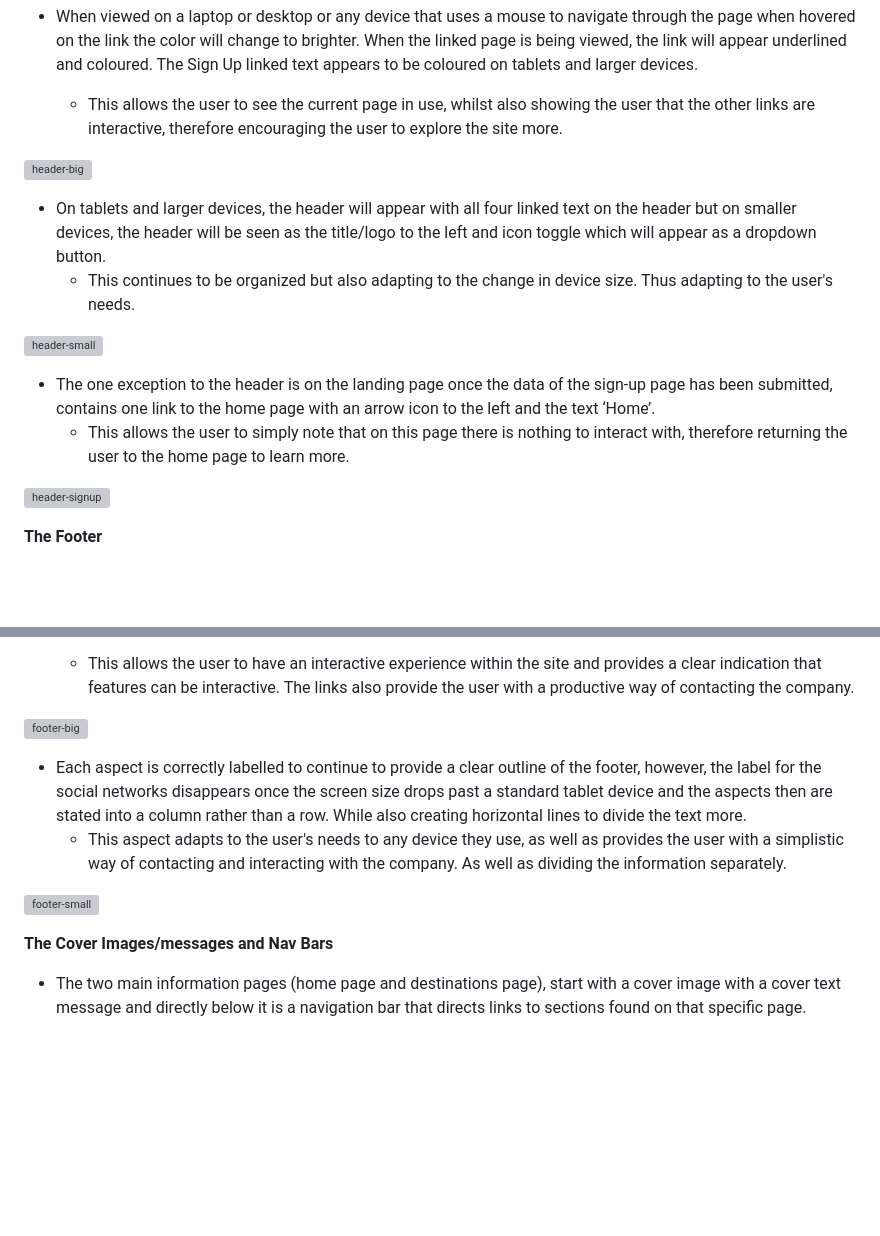
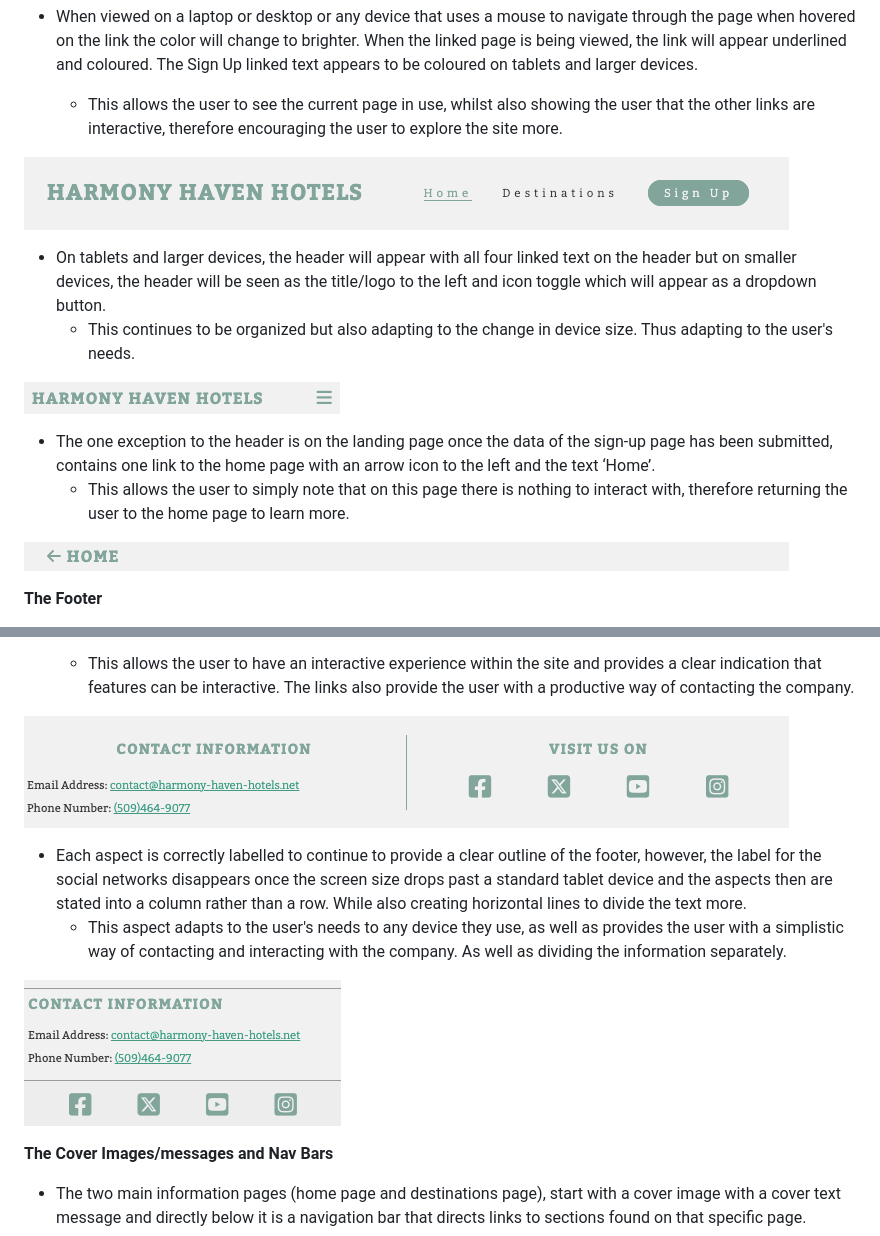
Before and after one commit to GabrielH-02/Harmony-Haven-Hotels, a Markdown page: README.md, 2 parts joined by grey strips. Rendered like a GitHub page; blank space fills up the shorter version; grey boxes are pictures that could not be loaded.

```diff
--- a/README.md
+++ b/README.md
@@ -23,17 +23,17 @@ __The Header__
 * When viewed on a laptop or desktop or any device that uses a mouse to navigate through the page when hovered on the link the color will change to brighter. When the linked page is being viewed, the link will appear underlined and coloured. The Sign Up linked text appears to be coloured on tablets and larger devices.
   - This allows the user to see the current page in use, whilst also showing the user that the other links are interactive, therefore encouraging the user to explore the site more.
 
-![header-big]()
+![header-big](documentation/header-big.png)
 
 * On tablets and larger devices, the header will appear with all four linked text on the header but on smaller devices, the header will be seen as the title/logo to the left and icon toggle which will appear as a dropdown button.
   - This continues to be organized but also adapting to the change in device size. Thus adapting to the user's needs.
 
-![header-small]()
+![header-small](documentation/header-small.png)
 
 * The one exception to the header is on the landing page once the data of the sign-up page has been submitted, contains one link to the home page with an arrow icon to the left and the text ‘Home’.
   - This allows the user to simply note that on this page there is nothing to interact with, therefore returning the user to the home page to learn more.
 
-![header-signup]()
+![header-signup](documentation/header-signup.png)
 
 __The Footer__
 
@@ -43,12 +43,12 @@ __The Footer__
 * Like the links found in the header, links to the email address and phone number are constantly left highlighted. Also when the user uses a device that is directed by a mouse the text hovered over the text will grow lighter. On top of all this when the links for contact information are used the links then direct the user to the appropriate way to contact the company, for example, When the user clicks on the link to the email address this then opens the mail application and fills the ‘to’ input with the companies email address, and the same goes for the phone number it will automatically open the default application for calling.
   - This allows the user to have an interactive experience within the site and provides a clear indication that features can be interactive. The links also provide the user with a productive way of contacting the company.
 
-![footer-big]()
+![footer-big](documentation/footer-big.png)
 
 * Each aspect is correctly labelled to continue to provide a clear outline of the footer, however, the label for the social networks disappears once the screen size drops past a standard tablet device and the aspects then are stated into a column rather than a row. While also creating horizontal lines to divide the text more.
   - This aspect adapts to the user's needs to any device they use, as well as provides the user with a simplistic way of contacting and interacting with the company. As well as dividing the information separately.
 
-![footer-small]()
+![footer-small](documentation/footer-small.png)
 
 __The Cover Images/messages and Nav Bars__
 
```
Also changed, not shown: other parts of README.md (+5 -5 lines).
